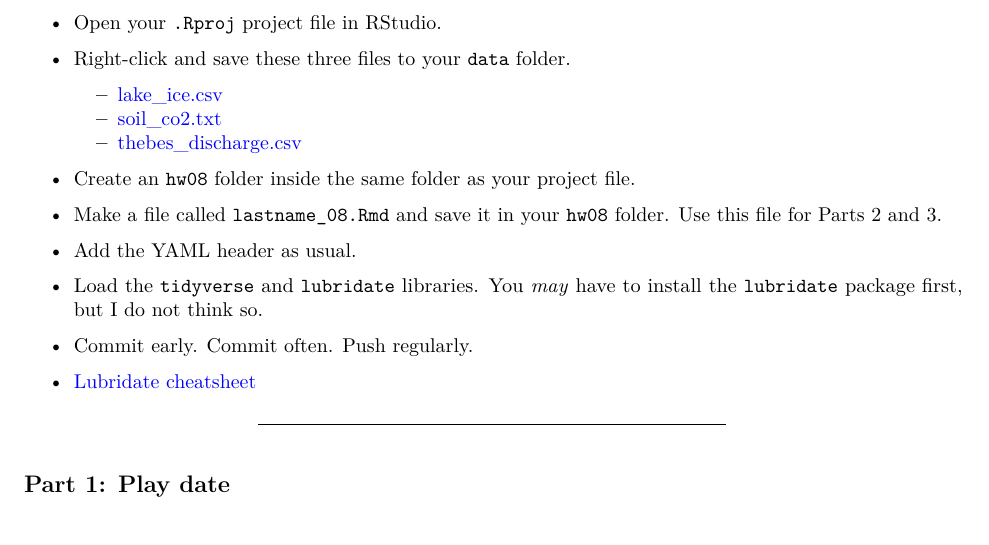
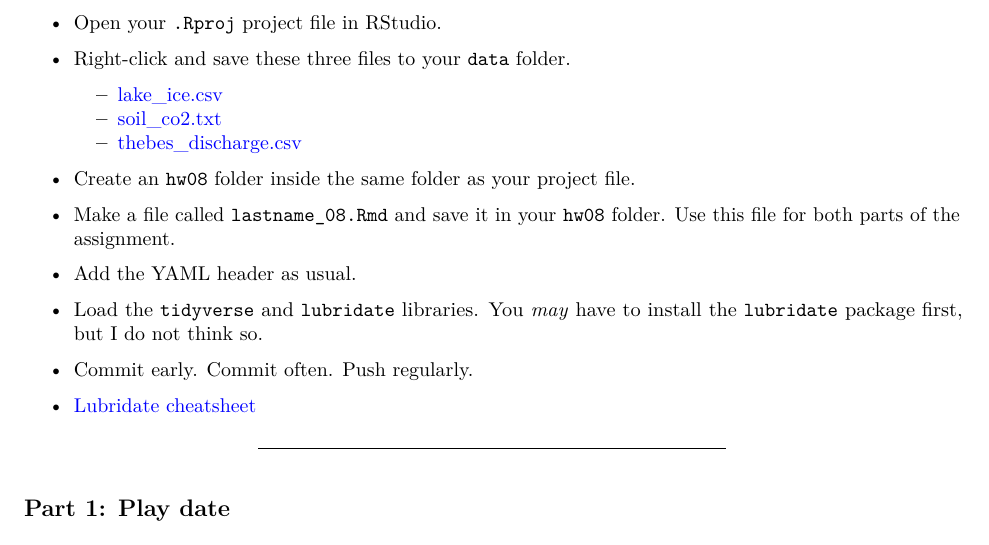
Before and after one commit to SEMO-GABD/SEMO-GABD.github.io, an R Markdown document (assignments/hw08/hw08.Rmd): part of page 1 of 9, cut so that both start at the same text. The pictures show the output file assignments/hw08/hw08.pdf that the author committed with the source.

Commit message:
Clarified the assigment.

```diff
--- a/assignments/hw08/hw08.Rmd
+++ b/assignments/hw08/hw08.Rmd
@@ -42,7 +42,7 @@ This assignment has two parts.
 
 - Create an `hw08` folder inside the same folder as your project file.
 
-- Make a file called `lastname_08.Rmd` and save it in your `hw08` folder. Use this file for Parts 2 and 3.
+- Make a file called `lastname_08.Rmd` and save it in your `hw08` folder. Use this file for both parts of the assignment.
 
 - Add the YAML header as usual.
 
```
Also changed, not shown: assignments/hw08/hw08.html, assignments/hw08/hw08.pdf.
